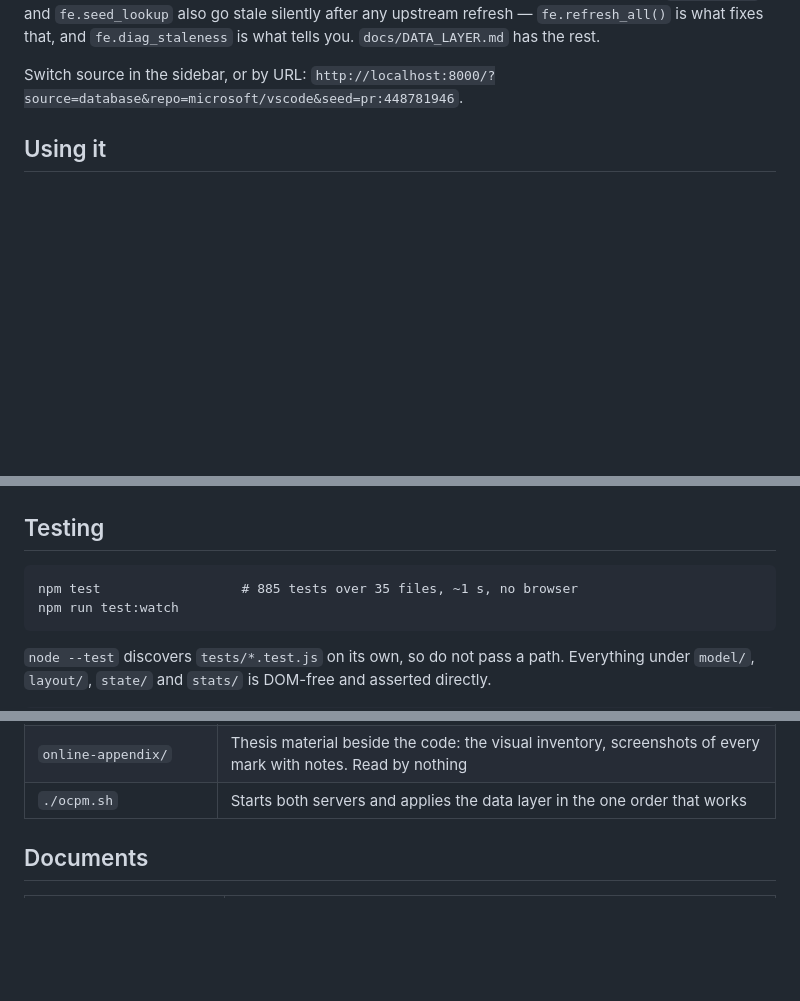
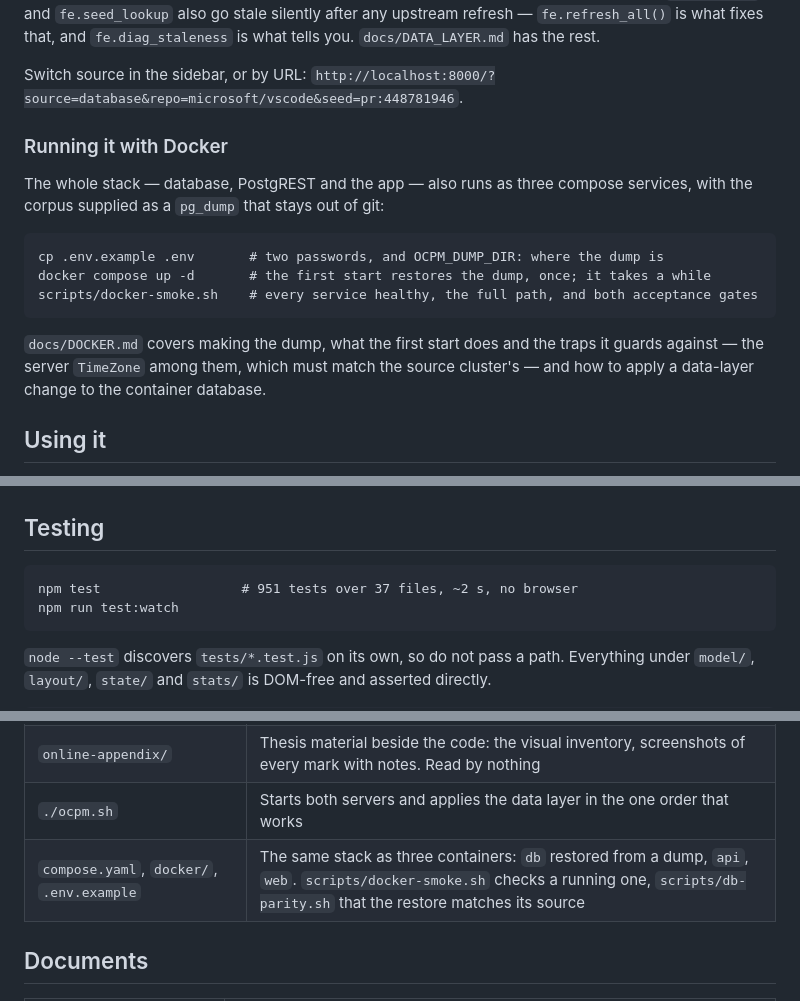
Before and after one commit to Gitiminas/ocpm_viz, a Markdown page: README.md, 3 parts joined by grey strips. Drawn GitHub-style; blank space fills up the shorter version.

````diff
--- a/README.md
+++ b/README.md
@@ -56,6 +56,21 @@ upstream refresh — `fe.refresh_all()` is what fixes that, and `fe.diag_stalene
 you. `docs/DATA_LAYER.md` has the rest.
 
 Switch source in the sidebar, or by URL: `http://localhost:8000/?source=database&repo=microsoft/vscode&seed=pr:448781946`.
+
+### Running it with Docker
+
+The whole stack — database, PostgREST and the app — also runs as three compose services, with
+the corpus supplied as a `pg_dump` that stays out of git:
+
+```
+cp .env.example .env       # two passwords, and OCPM_DUMP_DIR: where the dump is
+docker compose up -d       # the first start restores the dump, once; it takes a while
+scripts/docker-smoke.sh    # every service healthy, the full path, and both acceptance gates
+```
+
+`docs/DOCKER.md` covers making the dump, what the first start does and the traps it guards
+against — the server `TimeZone` among them, which must match the source cluster's — and how to
+apply a data-layer change to the container database.
 
 ## Using it
 
@@ -167,7 +182,7 @@ where hovering a row rings the corresponding mark.
 ## Testing
 
 ```
-npm test                  # 885 tests over 35 files, ~1 s, no browser
+npm test                  # 951 tests over 37 files, ~2 s, no browser
 npm run test:watch
 ```
 
@@ -231,6 +246,7 @@ python3 -m venv .venv-ocel && .venv-ocel/bin/pip install pm4py     # once; .venv
 | `docs/` | The written record. See below |
 | `online-appendix/` | Thesis material beside the code: the visual inventory, screenshots of every mark with notes. Read by nothing |
 | `./ocpm.sh` | Starts both servers and applies the data layer in the one order that works |
+| `compose.yaml`, `docker/`, `.env.example` | The same stack as three containers: `db` restored from a dump, `api`, `web`. `scripts/docker-smoke.sh` checks a running one, `scripts/db-parity.sh` that the restore matches its source |
 
 ## Documents
 
````
Also changed, not shown: other parts of README.md (+1 -0 lines), CLAUDE.md (+2 -0 lines), docs/DOCKER.md (added, +146 -0 lines).
